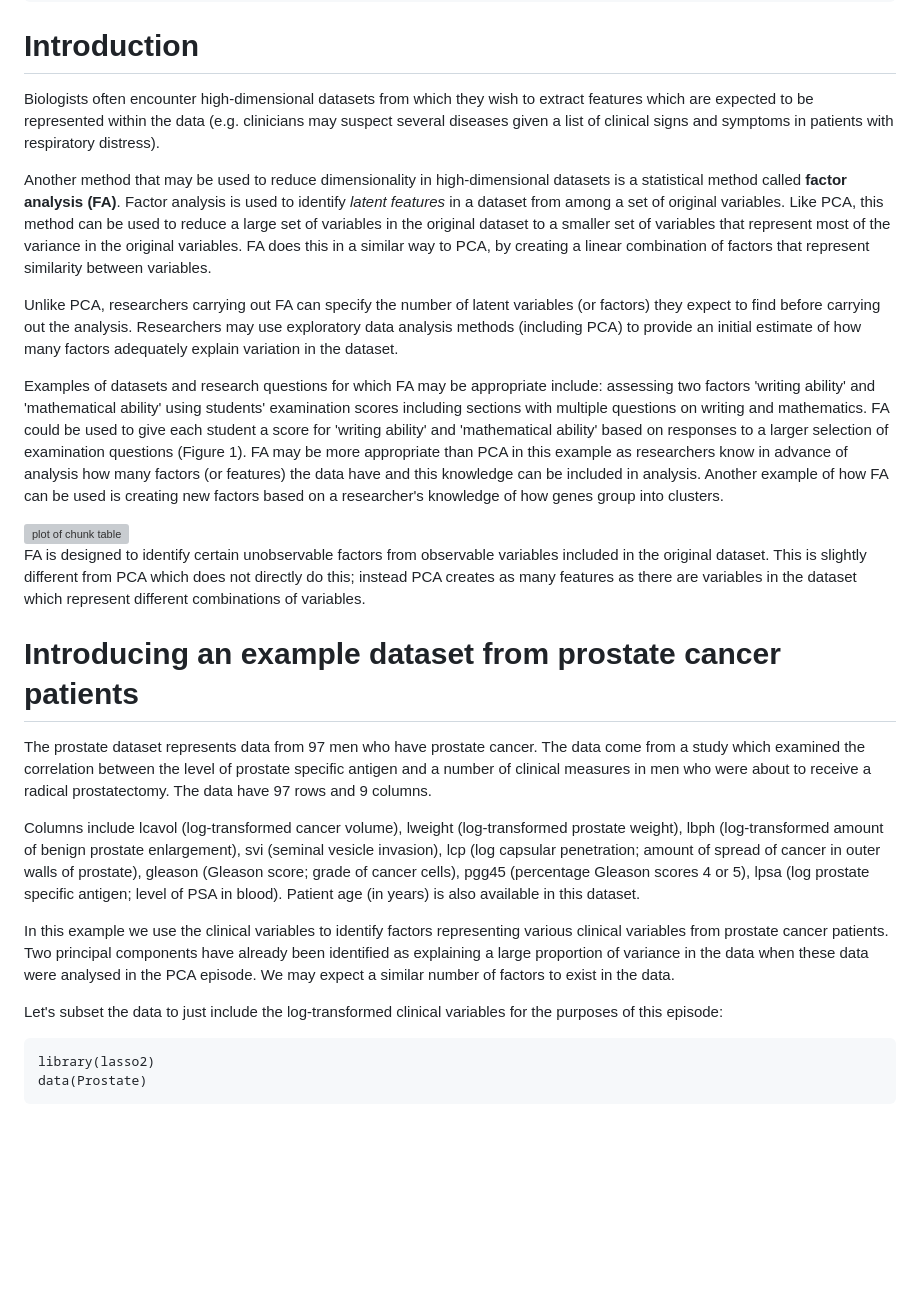
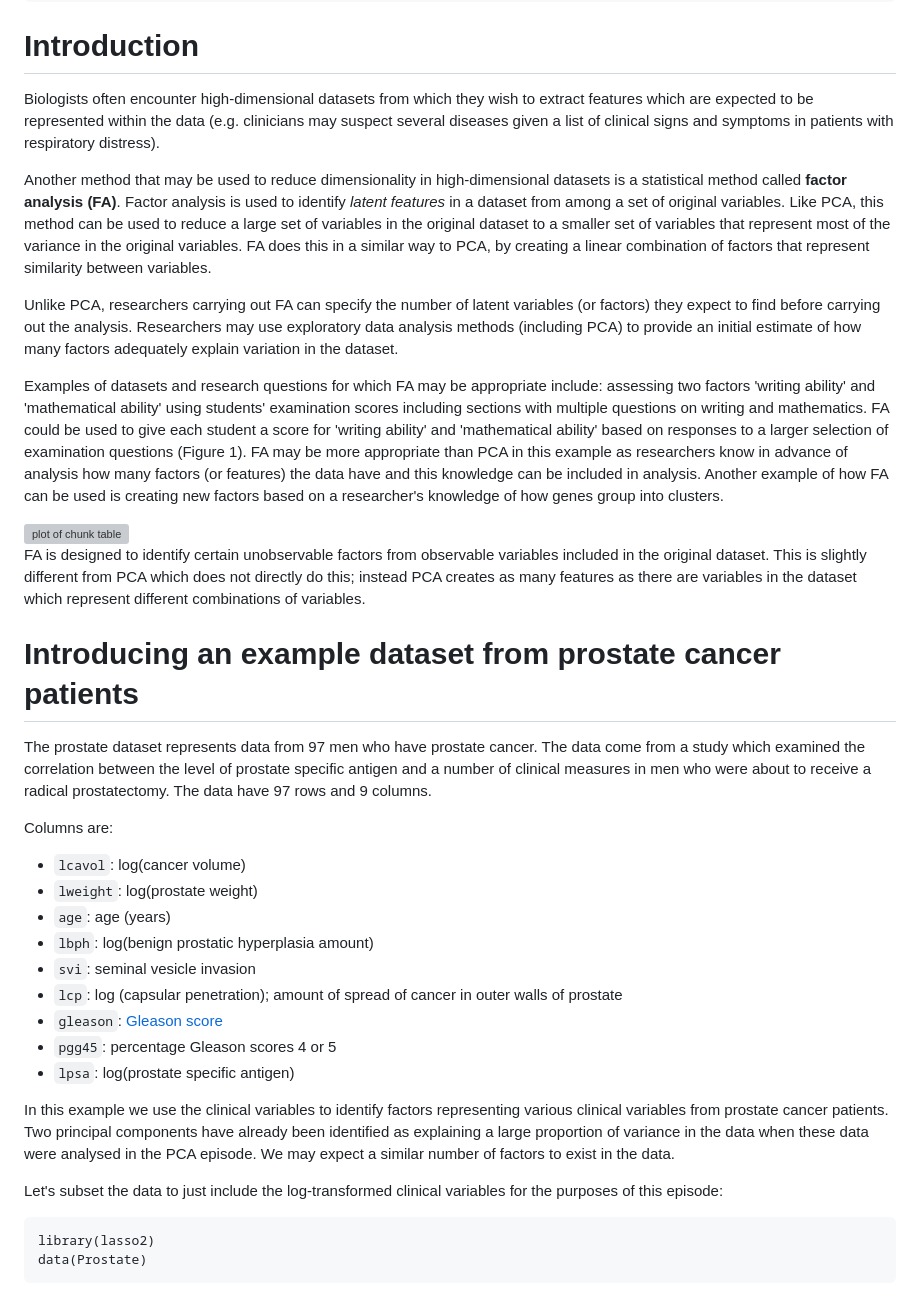
Before and after one commit to carpentries-incubator/high-dimensional-stats-r, a Markdown page: _episodes/06-factor-analysis.md, the part around the change printed below. Rendered like a GitHub page; blank space fills up the shorter version; grey boxes are pictures that could not be loaded.

```diff
--- a/_episodes/06-factor-analysis.md
+++ b/_episodes/06-factor-analysis.md
@@ -26,30 +26,78 @@ math: yes
 
 # Introduction
 
-Biologists often encounter high-dimensional datasets from which they wish to extract features which are expected to be represented within the data (e.g. clinicians may suspect several diseases given a list of clinical signs and symptoms in patients with respiratory distress).
+Biologists often encounter high-dimensional datasets from which they wish to
+extract features which are expected to be represented within the data (e.g.
+clinicians may suspect several diseases given a list of clinical signs and
+symptoms in patients with respiratory distress).
 
-Another method that may be used to reduce dimensionality in high-dimensional datasets is a statistical method called **factor analysis (FA)**. Factor analysis is used to identify *latent features* in a dataset from among a set of original variables. Like PCA, this method can be used to reduce a large set of variables in the original dataset to a smaller set of variables that represent most of the variance in the original variables. FA does this in a similar way to PCA, by creating a linear combination of factors that represent similarity between variables.
+Another method that may be used to reduce dimensionality in high-dimensional
+datasets is a statistical method called **factor analysis (FA)**. Factor
+analysis is used to identify *latent features* in a dataset from among a set of
+original variables. Like PCA, this method can be used to reduce a large set of
+variables in the original dataset to a smaller set of variables that represent
+most of the variance in the original variables. FA does this in a similar way
+to PCA, by creating a linear combination of factors that represent similarity
+between variables.
 
-Unlike PCA, researchers carrying out FA can specify the number of latent variables (or factors) they expect to find before carrying out the analysis. Researchers may use exploratory data analysis methods (including PCA) to provide an initial estimate of how many factors adequately explain variation in the dataset.
+Unlike PCA, researchers carrying out FA can specify the number of latent
+variables (or factors) they expect to find before carrying out the analysis.
+Researchers may use exploratory data analysis methods (including PCA) to provide
+an initial estimate of how many factors adequately explain variation in the
+dataset.
 
-Examples of datasets and research questions for which FA may be appropriate include: assessing two factors 'writing ability' and 'mathematical ability' using students' examination scores including sections with multiple questions on writing and mathematics. FA could be used to give each student a score for 'writing ability' and 'mathematical ability' based on responses to a larger selection of examination questions (Figure 1). FA may be more appropriate than PCA in this example as researchers know in advance of analysis how many factors (or features) the data have and this knowledge can be included in analysis. Another example of how FA can be used is creating new factors based on a researcher's knowledge of how genes group into clusters.
+Examples of datasets and research questions for which FA may be appropriate
+include: assessing two factors 'writing ability' and 'mathematical ability'
+using students' examination scores including sections with multiple questions
+on writing and mathematics. FA could be used to give each student a score for
+'writing ability' and 'mathematical ability' based on responses to a larger
+selection of examination questions (Figure 1). FA may be more appropriate than
+PCA in this example as researchers know in advance of analysis how many factors
+(or features) the data have and this knowledge can be included in analysis.
+Another example of how FA can be used is creating new factors based on a
+researcher's knowledge of how genes group into clusters.
 
 
 <img src="../fig/table_for_fa.png" title="plot of chunk table" alt="plot of chunk table" style="display: block; margin: auto;" />
 
 
-FA is designed to identify certain unobservable factors from observable variables included in the original dataset. This is slightly different from PCA which does not directly do this; instead PCA creates as many features as there are variables in the dataset which represent different combinations of variables.
+FA is designed to identify certain unobservable factors from observable
+variables included in the original dataset. This is slightly different from
+PCA which does not directly do this; instead PCA creates as many features as
+there are variables in the dataset which represent different combinations of
+variables.
 
 
 # Introducing an example dataset from prostate cancer patients
 
-The prostate dataset represents data from 97 men who have prostate cancer. The data come from a study which examined the correlation between the level of prostate specific antigen and a number of clinical measures in men who were about to receive a radical prostatectomy. The data have 97 rows and 9 columns.
+The prostate dataset represents data from 97 men who have prostate cancer.
+The data come from a study which examined the correlation between the level
+of prostate specific antigen and a number of clinical measures in men who were
+about to receive a radical prostatectomy. The data have 97 rows and 9 columns.
 
-Columns include lcavol (log-transformed cancer volume), lweight (log-transformed prostate weight), lbph (log-transformed amount of benign prostate enlargement), svi (seminal vesicle invasion), lcp (log capsular penetration; amount of spread of cancer in outer walls of prostate), gleason (Gleason score; grade of cancer cells), pgg45 (percentage Gleason scores 4 or 5), lpsa (log prostate specific antigen; level of PSA in blood). Patient age (in years) is also available in this dataset.
+Columns are:
 
-In this example we use the clinical variables to identify factors representing various clinical variables from prostate cancer patients. Two principal components have already been identified as explaining a large proportion of variance in the data when these data were analysed in the PCA episode. We may expect a similar number of factors to exist in the data.
 
-Let's subset the data to just include the log-transformed clinical variables for the purposes of this episode:
+- `lcavol`: log(cancer volume)
+- `lweight`: log(prostate weight)
+- `age`: age (years)
+- `lbph`: log(benign prostatic hyperplasia amount)
+- `svi`: seminal vesicle invasion
+- `lcp`: log (capsular penetration); amount of spread of cancer in outer walls
+  of prostate
+- `gleason`: [Gleason score](https://en.wikipedia.org/wiki/Gleason_grading_system)
+- `pgg45`: percentage Gleason scores 4 or 5
+- `lpsa`: log(prostate specific antigen)
+
+
+In this example we use the clinical variables to identify factors representing
+various clinical variables from prostate cancer patients. Two principal
+components have already been identified as explaining a large proportion
+of variance in the data when these data were analysed in the PCA episode.
+We may expect a similar number of factors to exist in the data.
+
+Let's subset the data to just include the log-transformed clinical variables
+for the purposes of this episode:
 
 
 ~~~
```
Also changed, not shown: other parts of _episodes/06-factor-analysis.md (+87 -31 lines), _episodes/05-principal-component-analysis.md (+27 -10 lines), fig/rmd-05-pca-biplot-1.png, fig/rmd-05-pca-biplot-ex2-1.png, fig/rmd-05-pca-loadings-1.png, 5 other files.
